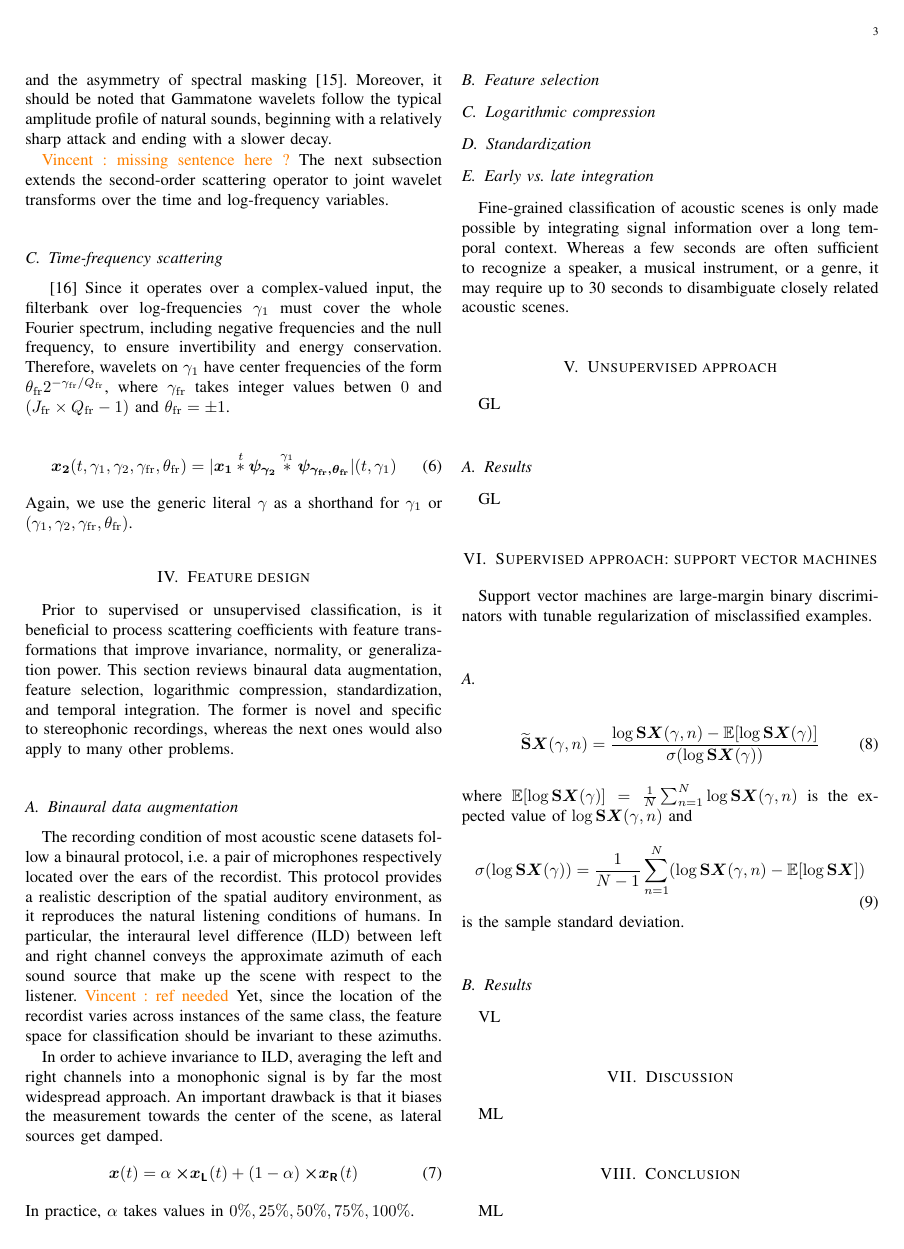
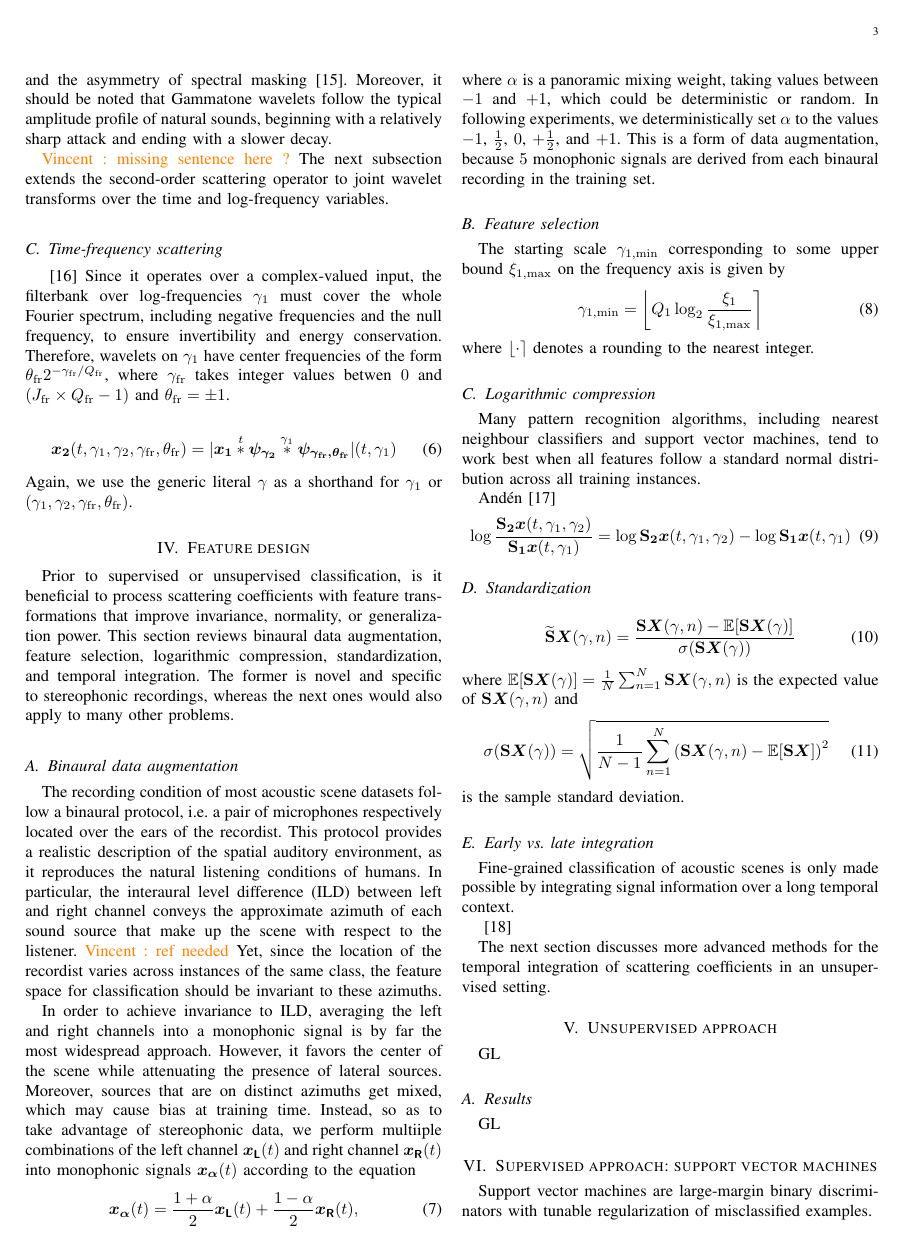
Before and after one commit to mathieulagrange/paperRelevanceBasedSimilarity, a LaTeX paper (paper/structureScene.tex): page 3 of 4. Compiled offline with pdfLaTeX.

Commit message:
write more on section IV

```diff
--- a/paper/structureScene.tex
+++ b/paper/structureScene.tex
@@ -286,28 +286,61 @@ In particular, the interaural level difference (ILD) between left and right chan
 Yet, since the location of the recordist varies across instances of the same class, the feature space for classification should be invariant to these azimuths.
 
 In order to achieve invariance to ILD, averaging the left and right channels into a monophonic signal is by far the most widespread approach.
-An important drawback is that it biases the measurement towards the center of the scene, as lateral sources get damped.
-%Moreover, sources
+However, it favors the center of the scene while attenuating the presence of lateral sources.
+Moreover, sources that are on distinct azimuths get mixed, which may cause bias at training time.
+Instead, so as to take advantage of stereophonic data, we perform multiiple combinations of the left channel $\boldsymbol{x_{\mathsf{L}}}(t)$ and right channel $\boldsymbol{x_{\mathsf{R}}}(t)$ into monophonic signals $\boldsymbol{x_{\alpha}}(t)$ according to the equation
 \begin{equation}
-\boldsymbol{x}(t) =
-\alpha \boldsymbol{\times x_\mathsf{L}}\!(t) +
-(1-\alpha) \boldsymbol{\times x_\mathsf{R}}\!(t)
+\boldsymbol{x_{\alpha}}(t) =
+\dfrac{1+\alpha}{2} \boldsymbol{x_\mathsf{L}}(t) +
+\dfrac{1-\alpha}{2} \boldsymbol{x_\mathsf{R}}(t),
 \end{equation}
-In practice, $\alpha$ takes values in ${0\%, 25\%, 50\%, 75\%, 100\%}$.
+where $\alpha$ is a panoramic mixing weight, taking values between $-1$ and $+1$, which could be deterministic or random.
+In following experiments, we deterministically set $\alpha$ to the values $-1$, $\frac{1}{2}$, $0$, $+\frac{1}{2}$, and $+1$.
+This is a form of data augmentation, because $5$ monophonic signals are derived from each binaural recording in the training set.
 
 \subsection{Feature selection}
+The starting scale $\gamma_{1,\min}$ corresponding to some upper bound $\xi_{1,\max}$ on the frequency axis is given by
+\begin{equation}
+\gamma_{1,\min} =
+\left\lfloor Q_1 \log_2 \frac{\xi_1}{\xi_{1,\max}} \right\rceil
+\end{equation}
+where $\lfloor \cdot \rceil$ denotes a rounding to the nearest integer.
 
 \subsection{Logarithmic compression}
+Many pattern recognition algorithms, including nearest neighbour classifiers and support vector machines, tend to work best when all features follow a standard normal distribution across all training instances.
+
+%Logarithmic compression is corroborated by psychoacoustics
 % linearizes the dependency with respect to the distance to the source
 
+And\'en \cite{Anden2014}
+\begin{equation}
+\log \dfrac{\mathbf{S_2}\boldsymbol{x}(t,\gamma_1,\gamma_2)}{\mathbf{S_1}\boldsymbol{x}(t,\gamma_1)} =
+\log \mathbf{S_2}\boldsymbol{x}(t, \gamma_1, \gamma_2) -
+\log \mathbf{S_1}\boldsymbol{x}(t, \gamma_1)
+\end{equation}
+
 \subsection{Standardization}
+
+\begin{equation}
+\widetilde{\mathbf{S}}\boldsymbol{X}(\gamma, n) =
+\dfrac{ \mathbf{S}\boldsymbol{X}(\gamma, n) -
+\mathbb{E}[ \mathbf{S}\boldsymbol{X}(\gamma)]}{\sigma( \mathbf{S}\boldsymbol{X}(\gamma))}
+\end{equation}
+where $\mathbb{E}[ \mathbf{S}\boldsymbol{X}(\gamma)] = \frac{1}{N} \sum_{n=1}^{N} \mathbf{S}\boldsymbol{X}(\gamma,n)$ is the expected value of $\mathbf{S}\boldsymbol{X}(\gamma,n)$ and
+\begin{equation}
+\sigma(\mathbf{S}\boldsymbol{X} (\gamma)) =
+\sqrt{\frac{1}{N-1} \sum_{n=1}^{N}
+\left( \mathbf{S}\boldsymbol{X}(\gamma,n) - \mathbb{E}[\mathbf{S}\boldsymbol{X}] \right)^2}
+\end{equation}
+ is the sample standard deviation.
 
 \subsection{Early vs. late integration}
 Fine-grained classification of acoustic scenes is only made
 possible by integrating signal information over a long temporal context.
-Whereas a few seconds are often sufficient to recognize a speaker,
-a musical instrument, or a genre, it may require up to 30 seconds
-to disambiguate closely related acoustic scenes.
+
+\cite{Joder2009}
+
+The next section discusses more advanced methods for the temporal integration of scattering coefficients in an unsupervised setting.
 
 \section{Unsupervised approach}
 
@@ -320,20 +353,6 @@ GL
 \section{Supervised approach: support vector machines}
 Support vector machines are large-margin binary discriminators with tunable regularization of misclassified examples.
 
-\subsection{}
-
-\begin{equation}
-\widetilde{\mathbf{S}}\boldsymbol{X}(\gamma, n) =
-\dfrac{\log \mathbf{S}\boldsymbol{X}(\gamma, n) -
-\mathbb{E}[\log \mathbf{S}\boldsymbol{X}(\gamma)]}{\sigma(\log \mathbf{S}\boldsymbol{X}(\gamma))}
-\end{equation}
-where $\mathbb{E}[\log \mathbf{S}\boldsymbol{X}(\gamma)] = \frac{1}{N} \sum_{n=1}^{N} \log \mathbf{S}\boldsymbol{X}(\gamma,n)$ is the expected value of $\log \mathbf{S}\boldsymbol{X}(\gamma,n)$ and
-\begin{equation}
-\sigma(\log \mathbf{S}\boldsymbol{X} (\gamma)) =
-\frac{1}{N-1} \sum_{n=1}^{N}
-( \log \mathbf{S}\boldsymbol{X}(\gamma,n) - \mathbb{E}[\log \mathbf{S}\boldsymbol{X}] )
-\end{equation}
- is the sample standard deviation.
 
 \subsection{Results}
 
```
